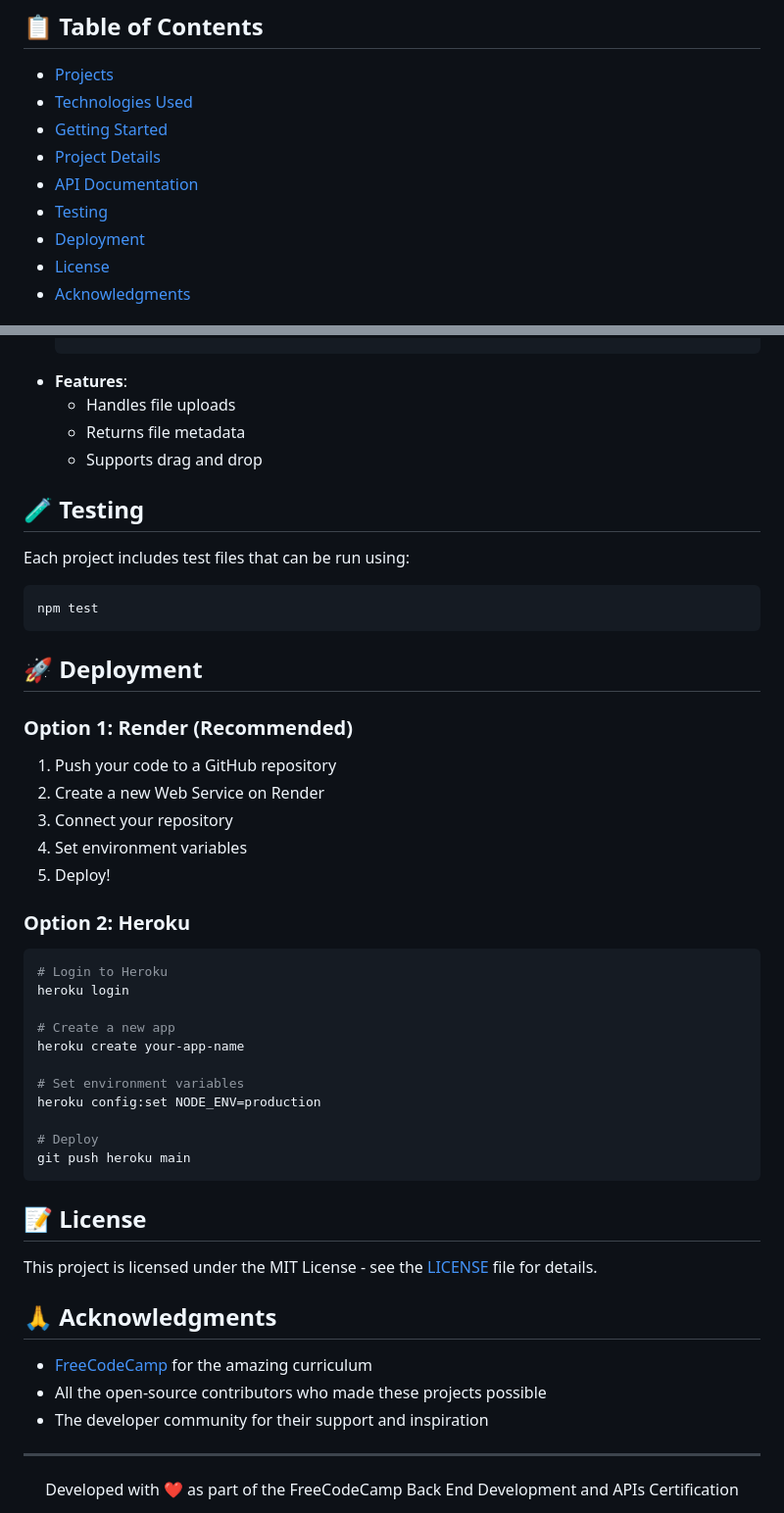
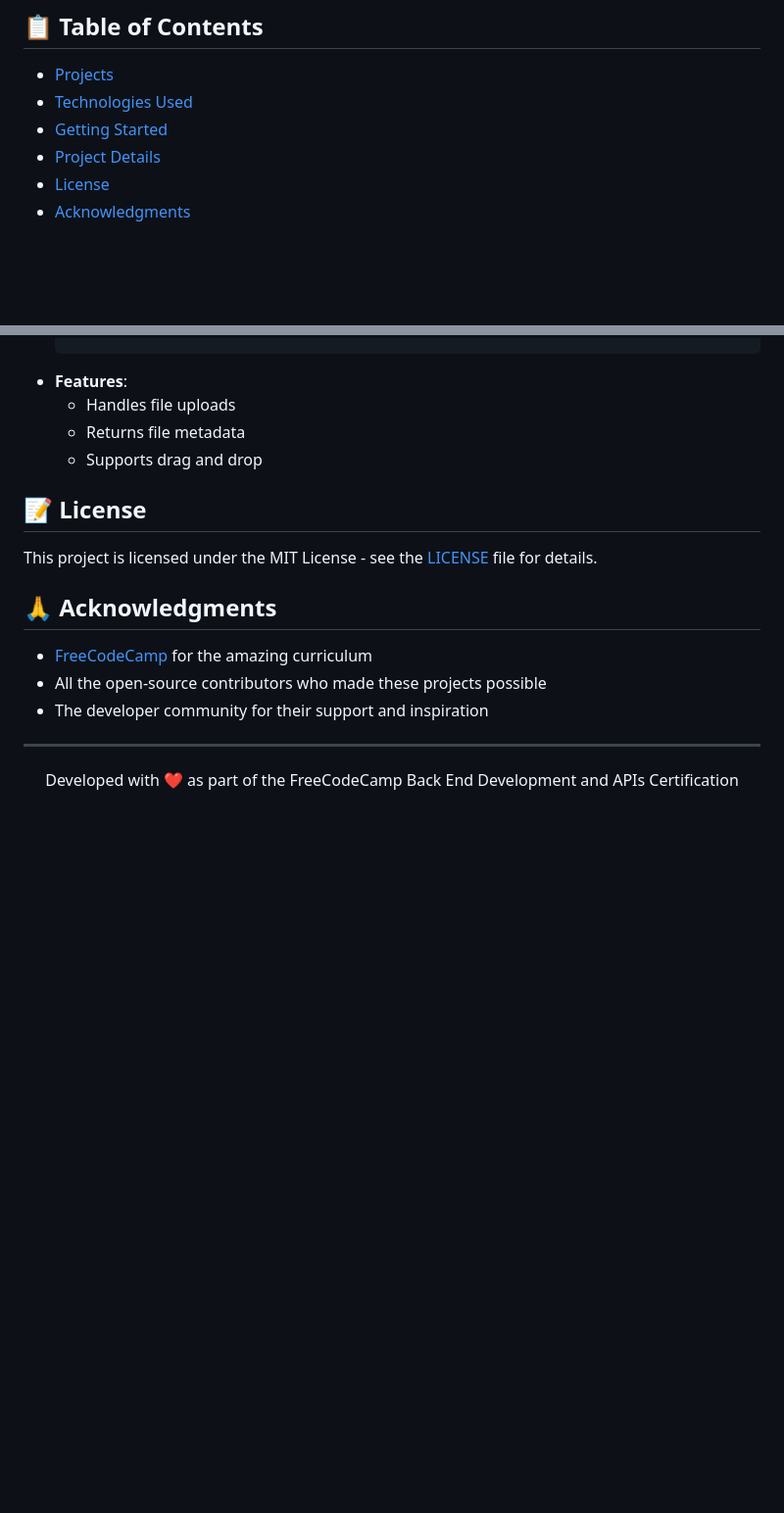
Before and after one commit to AjayKumbham/backend-development-and-apis-freecodecamp, a Markdown page: README.md, 2 parts joined by grey strips. Shown at 98% size. Drawn GitHub-style; blank space fills up the shorter version.

````diff
--- a/README.md
+++ b/README.md
@@ -14,9 +14,6 @@ This repository contains my solutions to the Backend Development and APIs projec
 - [Technologies Used](#-technologies-used)
 - [Getting Started](#-getting-started)
 - [Project Details](#-project-details)
-- [API Documentation](#-api-documentation)
-- [Testing](#-testing)
-- [Deployment](#-deployment)
 - [License](#-license)
 - [Acknowledgments](#-acknowledgments)
 
@@ -145,38 +142,6 @@ This repository contains my solutions to the Backend Development and APIs projec
   - Returns file metadata
   - Supports drag and drop
 
-## 🧪 Testing
-
-Each project includes test files that can be run using:
-
-```bash
-npm test
-```
-
-## 🚀 Deployment
-
-### Option 1: Render (Recommended)
-1. Push your code to a GitHub repository
-2. Create a new Web Service on Render
-3. Connect your repository
-4. Set environment variables
-5. Deploy!
-
-### Option 2: Heroku
-```bash
-# Login to Heroku
-heroku login
-
-# Create a new app
-heroku create your-app-name
-
-# Set environment variables
-heroku config:set NODE_ENV=production
-
-# Deploy
-git push heroku main
-```
-
 ## 📝 License
 
 This project is licensed under the MIT License - see the [LICENSE](LICENSE) file for details.
````
